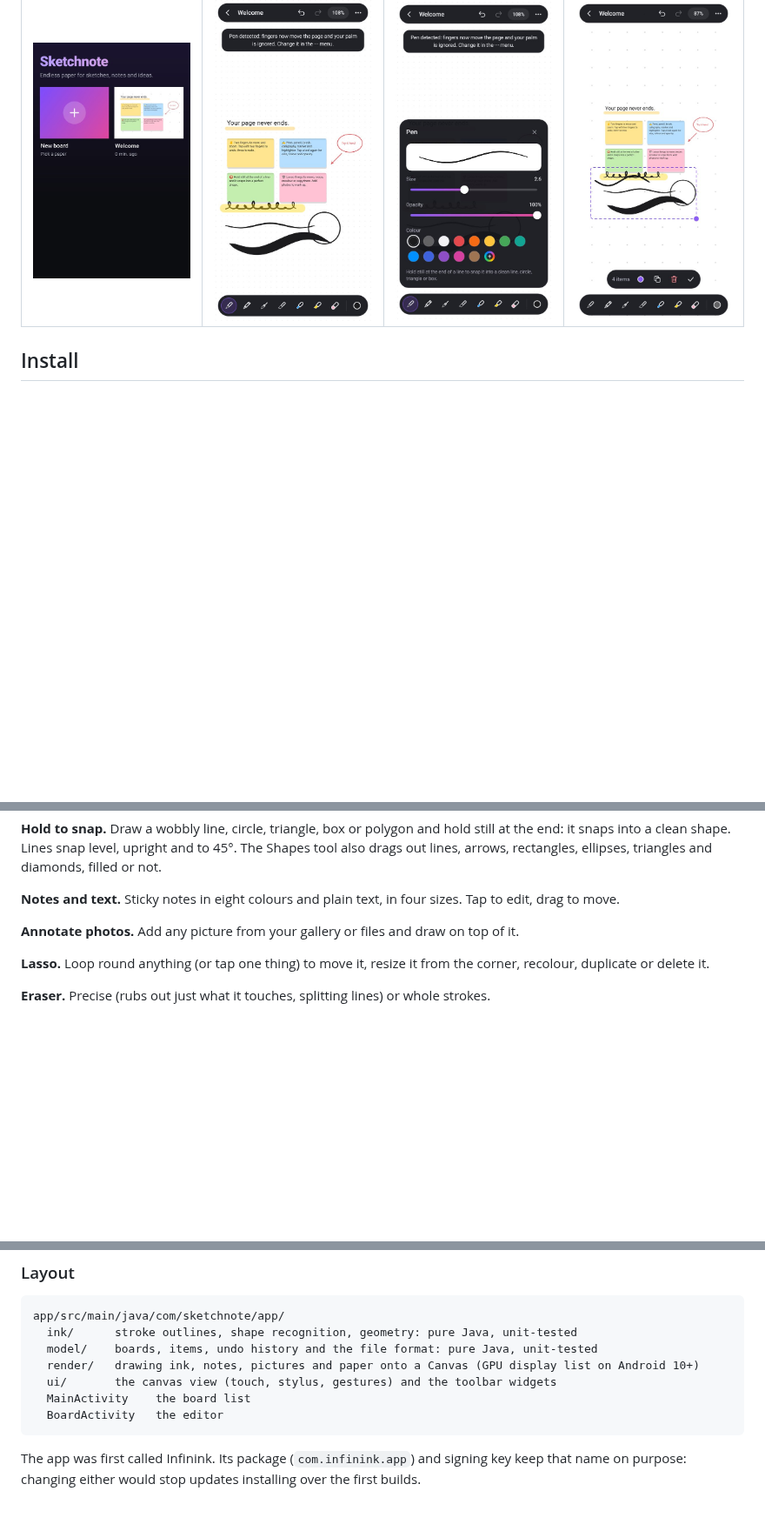
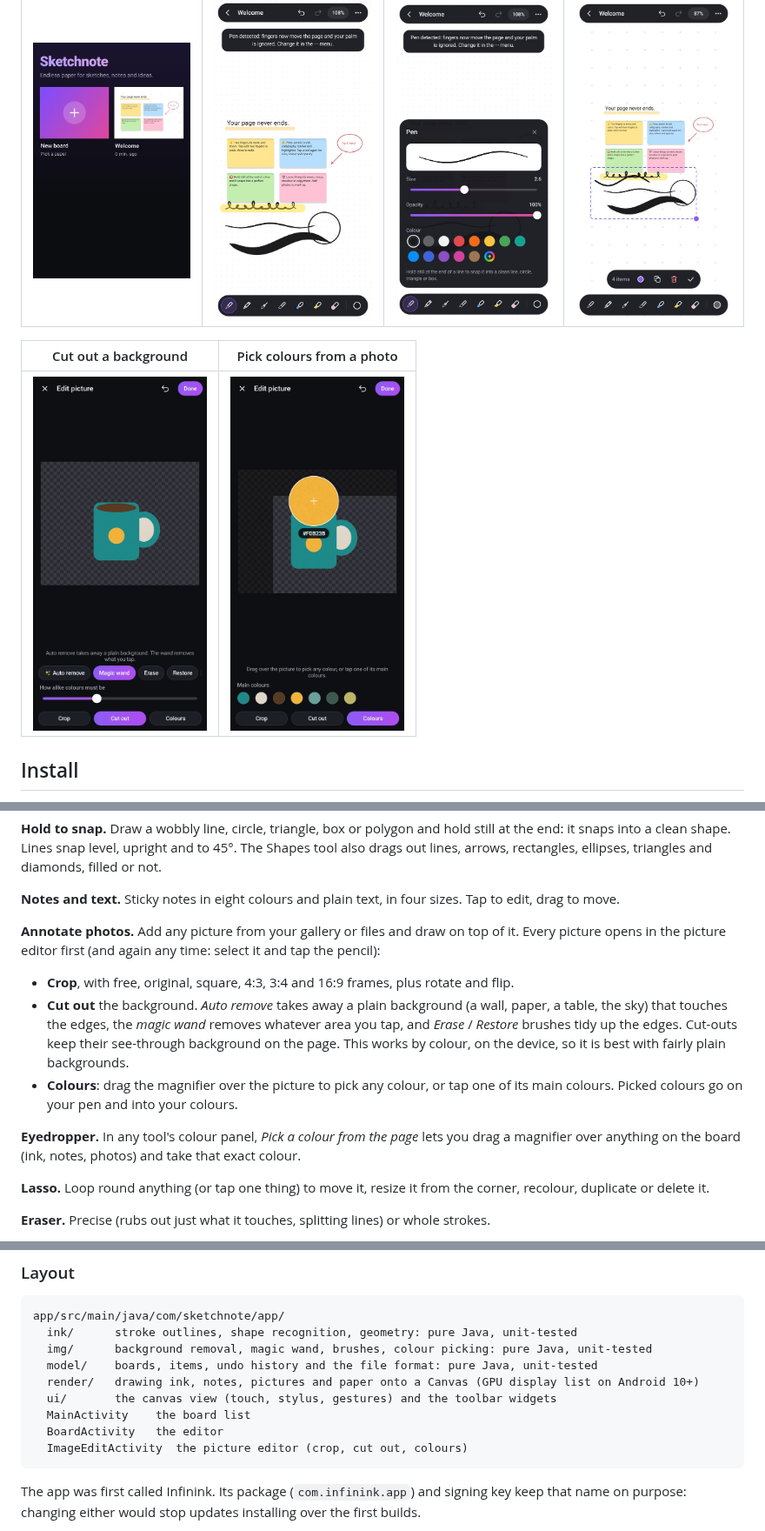
Before and after one commit to OlRock8910/Unknown-projects, a Markdown page: sketchnote/README.md, 3 parts joined by grey strips. Shown at 87% size. Drawn GitHub-style; pictures changed too: sketchnote/docs/5-cutout.jpg (added), sketchnote/docs/6-colours.jpg (added); blank space fills up the shorter version.

````diff
--- a/sketchnote/README.md
+++ b/sketchnote/README.md
@@ -9,6 +9,10 @@ shapes and photos to mark up. Free, with no ads, no account, no internet, and no
 | Your boards | Sketch | Tools | Lasso |
 |:---:|:---:|:---:|:---:|
 | <img src="docs/1-home.jpg" width="200"> | <img src="docs/2-sketch.jpg" width="200"> | <img src="docs/3-pen.jpg" width="200"> | <img src="docs/4-lasso.jpg" width="200"> |
+
+| Cut out a background | Pick colours from a photo |
+|:---:|:---:|
+| <img src="docs/5-cutout.jpg" width="200"> | <img src="docs/6-colours.jpg" width="200"> |
 
 ## Install
 
@@ -46,7 +50,19 @@ out lines, arrows, rectangles, ellipses, triangles and diamonds, filled or not.
 **Notes and text.** Sticky notes in eight colours and plain text, in four sizes. Tap to edit,
 drag to move.
 
-**Annotate photos.** Add any picture from your gallery or files and draw on top of it.
+**Annotate photos.** Add any picture from your gallery or files and draw on top of it. Every
+picture opens in the picture editor first (and again any time: select it and tap the pencil):
+
+- **Crop**, with free, original, square, 4:3, 3:4 and 16:9 frames, plus rotate and flip.
+- **Cut out** the background. *Auto remove* takes away a plain background (a wall, paper, a
+  table, the sky) that touches the edges, the *magic wand* removes whatever area you tap, and
+  *Erase* / *Restore* brushes tidy up the edges. Cut-outs keep their see-through background on
+  the page. This works by colour, on the device, so it is best with fairly plain backgrounds.
+- **Colours**: drag the magnifier over the picture to pick any colour, or tap one of its main
+  colours. Picked colours go on your pen and into your colours.
+
+**Eyedropper.** In any tool's colour panel, *Pick a colour from the page* lets you drag a
+magnifier over anything on the board (ink, notes, photos) and take that exact colour.
 
 **Lasso.** Loop round anything (or tap one thing) to move it, resize it from the corner,
 recolour, duplicate or delete it.
@@ -82,11 +98,13 @@ the script header). That is how `apk/Sketchnote.apk` was produced.
 ```
 app/src/main/java/com/sketchnote/app/
   ink/      stroke outlines, shape recognition, geometry: pure Java, unit-tested
+  img/      background removal, magic wand, brushes, colour picking: pure Java, unit-tested
   model/    boards, items, undo history and the file format: pure Java, unit-tested
   render/   drawing ink, notes, pictures and paper onto a Canvas (GPU display list on Android 10+)
   ui/       the canvas view (touch, stylus, gestures) and the toolbar widgets
   MainActivity    the board list
   BoardActivity   the editor
+  ImageEditActivity  the picture editor (crop, cut out, colours)
 ```
 
 The app was first called Infinink. Its package (`com.infinink.app`) and signing key keep that
````
Also changed, not shown: 10 other files.
